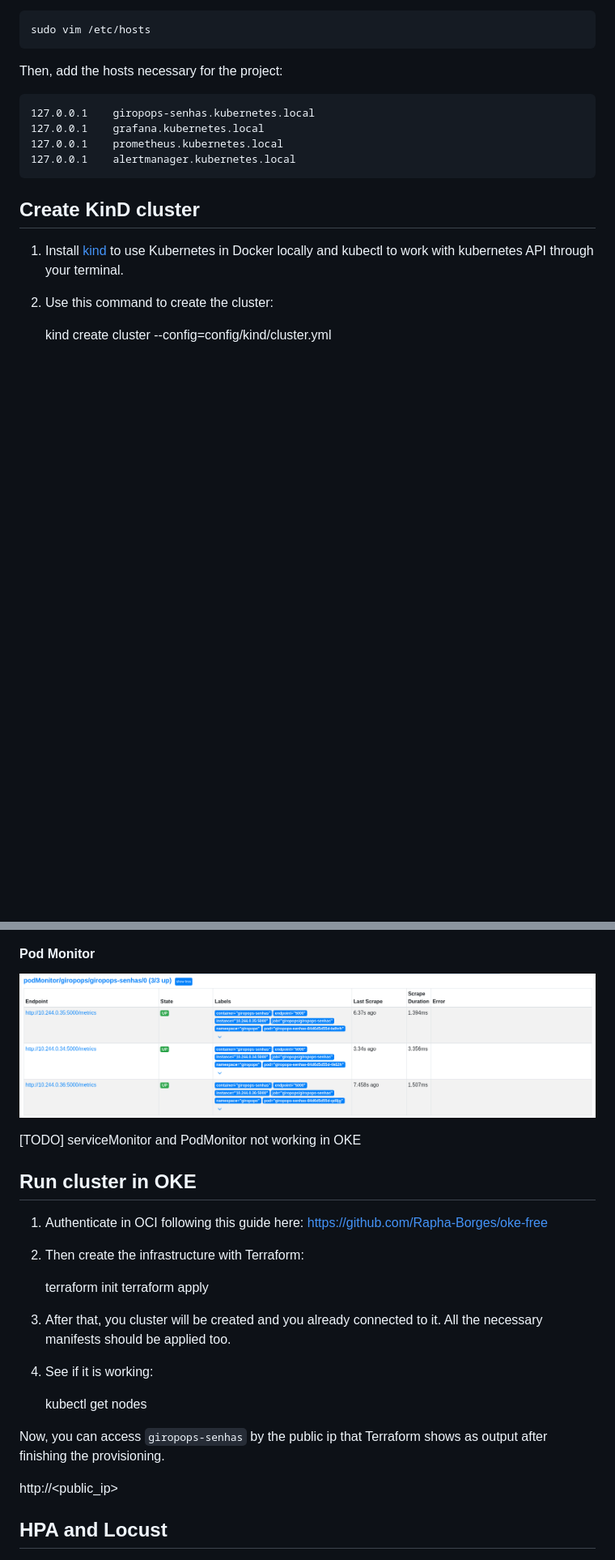
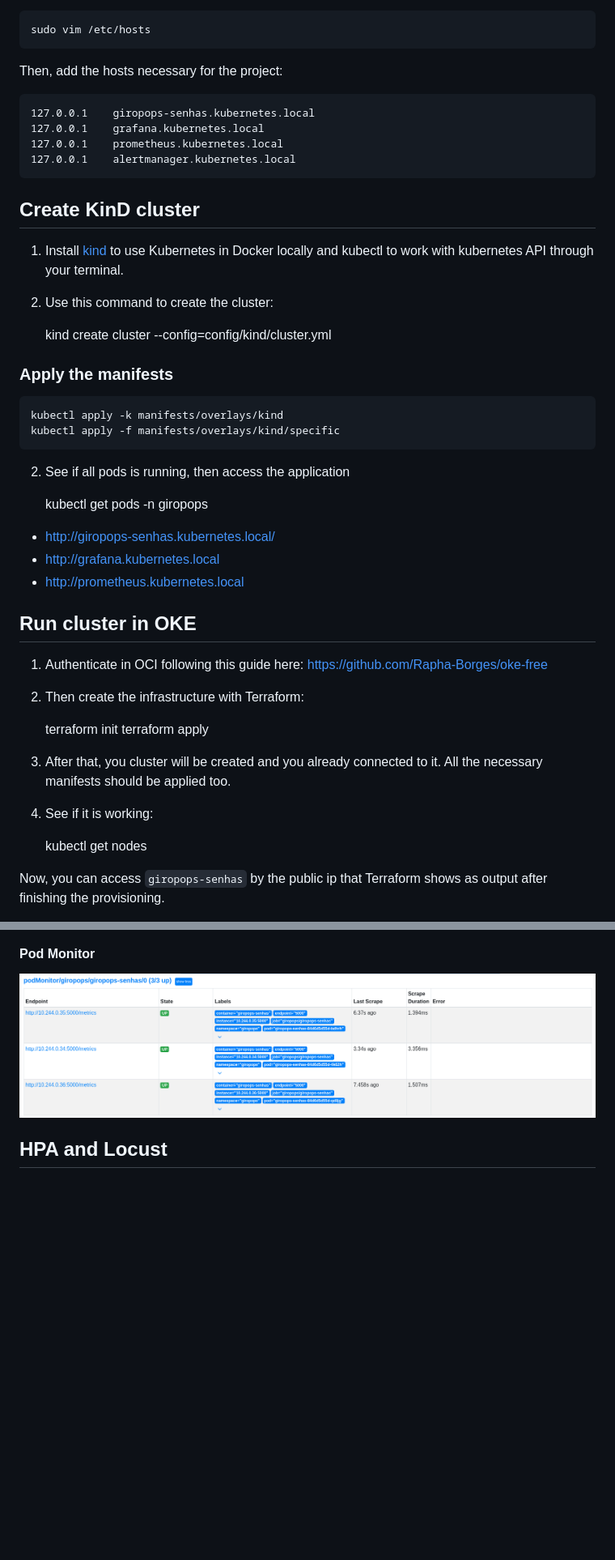
Before and after one commit to MMazoni/giropops-senha-linuxtips, a Markdown page: README.md, 2 parts joined by grey strips. Shown at 81% size. GitHub-like rendering; blank space fills up the shorter version.

```diff
--- a/README.md
+++ b/README.md
@@ -94,3 +102,33 @@ Then, add the hosts necessary for the project:
 
     kind create cluster --config=config/kind/cluster.yml
 
+### Apply the manifests
+
+    kubectl apply -k manifests/overlays/kind
+    kubectl apply -f manifests/overlays/kind/specific
+
+2. See if all pods is running, then access the application
+
+    kubectl get pods -n giropops
+
+* http://giropops-senhas.kubernetes.local/
+* http://grafana.kubernetes.local
+* http://prometheus.kubernetes.local
+
+## Run cluster in OKE
+
+1. Authenticate in OCI following this guide here: https://github.com/Rapha-Borges/oke-free
+
+2. Then create the infrastructure with Terraform:
+
+    terraform init
+    terraform apply
+
+3. After that, you cluster will be created and you already connected to it. All the necessary manifests should be applied too.
+
+4. See if it is working:
+
+    kubectl get nodes
+
+Now, you can access `giropops-senhas` by the public ip that Terraform shows as output after finishing the provisioning.
+
@@ -138,27 +166,7 @@ Access here: http://prometheus.kubernetes.local/targets?search=
 
 ![PodMonitor in Prometheus](static/podmonitor-prometheus.png)
 
-[TODO] serviceMonitor and PodMonitor not working in OKE
 
-
-## Run cluster in OKE
-
-1. Authenticate in OCI following this guide here: https://github.com/Rapha-Borges/oke-free
-
-2. Then create the infrastructure with Terraform:
-
-    terraform init
-    terraform apply
-
-3. After that, you cluster will be created and you already connected to it. All the necessary manifests should be applied too.
-
-4. See if it is working:
-
-    kubectl get nodes
-
-Now, you can access `giropops-senhas` by the public ip that Terraform shows as output after finishing the provisioning.
-
-http://<public_ip>
 
 ## HPA and Locust
 
```
Also changed, not shown: other parts of README.md (+28 -33 lines).
